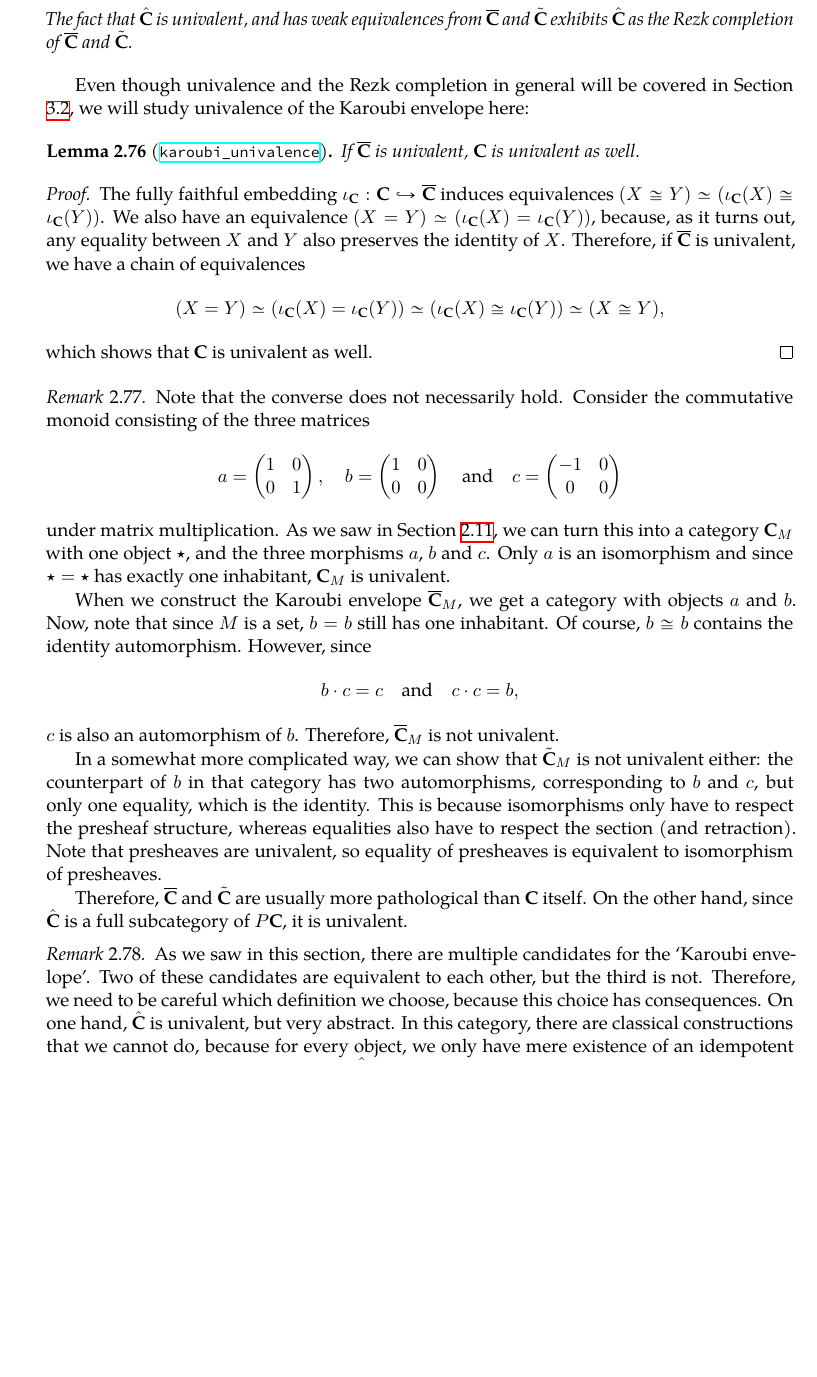
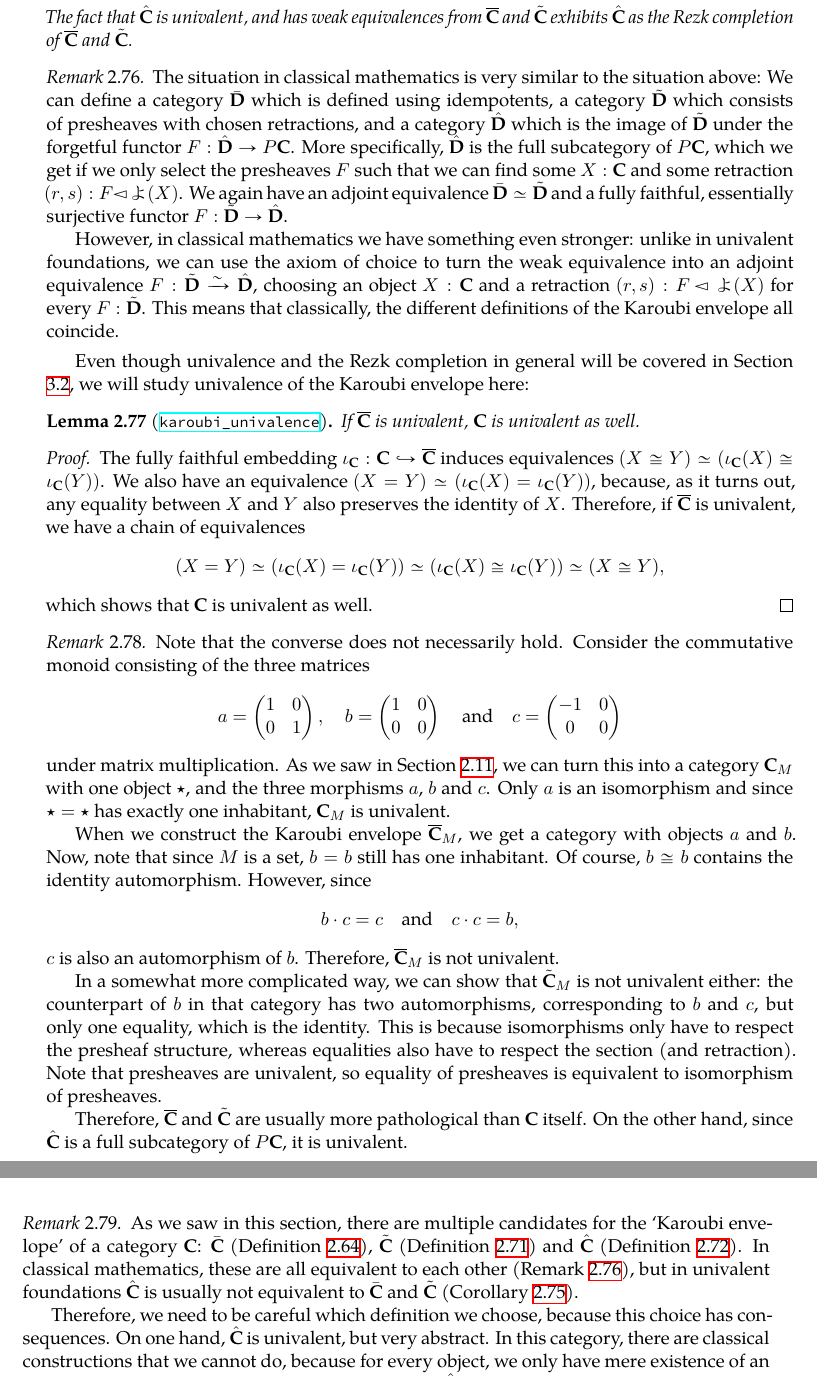
Before and after one commit to arnoudvanderleer/cs-masters-thesis, a LaTeX thesis (thesis.tex, which reads 200-category-theory.tex): part of page 33 of 132 before the commit and two parts of pages 33 and 34 of 134 after it, the two joined at a grey line, cut so that both start at the same text, the shorter picture padded with empty space. The pictures show the PDF file thesis.pdf that the author committed with the source.

Commit message:
Add a remark about the classical definition of the Karoubi envelope and refer to it from Remark 2.79

```diff
--- a/200-category-theory.tex
+++ b/200-category-theory.tex
@@ -924,6 +924,12 @@ This all leads up to:
   The fact that $ \hat \C $ is univalent, and has weak equivalences from $ \overline \C $ and $ \tilde \C $ exhibits $ \hat \C $ as the Rezk completion of $ \overline \C $ and $ \tilde \C $.
 \end{corollary}
 
+\begin{remark}\label{rem:karoubi-classical}
+  The situation in classical mathematics is very similar to the situation above: We can define a category $ \bar \D $ which is defined using idempotents, a category $ \tilde \D $ which consists of presheaves with chosen retractions, and a category $ \hat \D $ which is the image of $ \tilde \D $ under the forgetful functor $ F : \hat \D \to P \C $. More specifically, $ \hat \D $ is the full subcategory of $ P \C $, which we get if we only select the presheaves $ F $ such that we can find some $ X : \C $ and some retraction $ (r, s) : F \triangleleft \yo(X) $. We again have an adjoint equivalence $ \bar \D \simeq \tilde \D $ and a fully faithful, essentially surjective functor $ F : \tilde \D \to \hat \D $.
+
+  However, in classical mathematics we have something even stronger: unlike in univalent foundations, we can use the axiom of choice to turn the weak equivalence into an adjoint equivalence $ F : \tilde \D \xrightarrow \sim \hat \D $, choosing an object $ X : \C $ and a retraction $ (r, s) : F \triangleleft \yo(X) $ for every $ F : \tilde \D $. This means that classically, the different definitions of the Karoubi envelope all coincide.
+\end{remark}
+
 Even though univalence and the Rezk completion in general will be covered in Section \ref{sec:univalence-principle}, we will study univalence of the Karoubi envelope here:
 
 \begin{lemma}[\coqident{AlgebraicTheories.FundamentalTheorem.CommonUtilities.KaroubiEnvelope}{karoubi_univalence}]
@@ -960,7 +966,9 @@ Even though univalence and the Rezk completion in general will be covered in Sec
 \end{remark}
 
 \begin{remark}\label{rem:karoubi-candidate-choice}
-  As we saw in this section, there are multiple candidates for the `Karoubi envelope'. Two of these candidates are equivalent to each other, but the third is not. Therefore, we need to be careful which definition we choose, because this choice has consequences. On one hand, $ \hat \C $ is univalent, but very abstract. In this category, there are classical constructions that we cannot do, because for every object, we only have mere existence of an idempotent morphism, and because the objects of $ \hat \C $ do not form a set, we cannot use the axiom of choice to pick an idempotent morphism. On the other hand, $ \overline \C $ and $ \tilde \C $ are very elementary and concrete, which sometimes helps when doing constructions. However, they are not univalent, which makes working with them complicated in a different way.
+  As we saw in this section, there are multiple candidates for the `Karoubi envelope' of a category $ \C $: $ \bar \C $ (Definition \ref{def:karoubi}), $ \tilde \C $ (Definition \ref{def:karoubi'}) and $ \hat \C $ (Definition \ref{def:karoubi''}). In classical mathematics, these are all equivalent to each other (Remark \ref{rem:karoubi-classical}), but in univalent foundations $ \hat \C $ is usually not equivalent to $ \bar \C $ and $ \tilde \C $ (Corollary \ref{cor:karoubi-candidates}).
+
+  Therefore, we need to be careful which definition we choose, because this choice has consequences. On one hand, $ \hat \C $ is univalent, but very abstract. In this category, there are classical constructions that we cannot do, because for every object, we only have mere existence of an idempotent morphism, and because the objects of $ \hat \C $ do not form a set, we cannot use the axiom of choice to pick an idempotent morphism. On the other hand, $ \overline \C $ and $ \tilde \C $ are very elementary and concrete, which sometimes helps when doing constructions. However, they are not univalent, which makes working with them complicated in a different way.
 \end{remark}
 
 The remainder of this section works towards the adjoint equivalence between $ P\C $ and $ P \overline \C $.
```
Also changed, not shown: thesis.pdf, 200-category-theory.tex (2 more changed lines).
